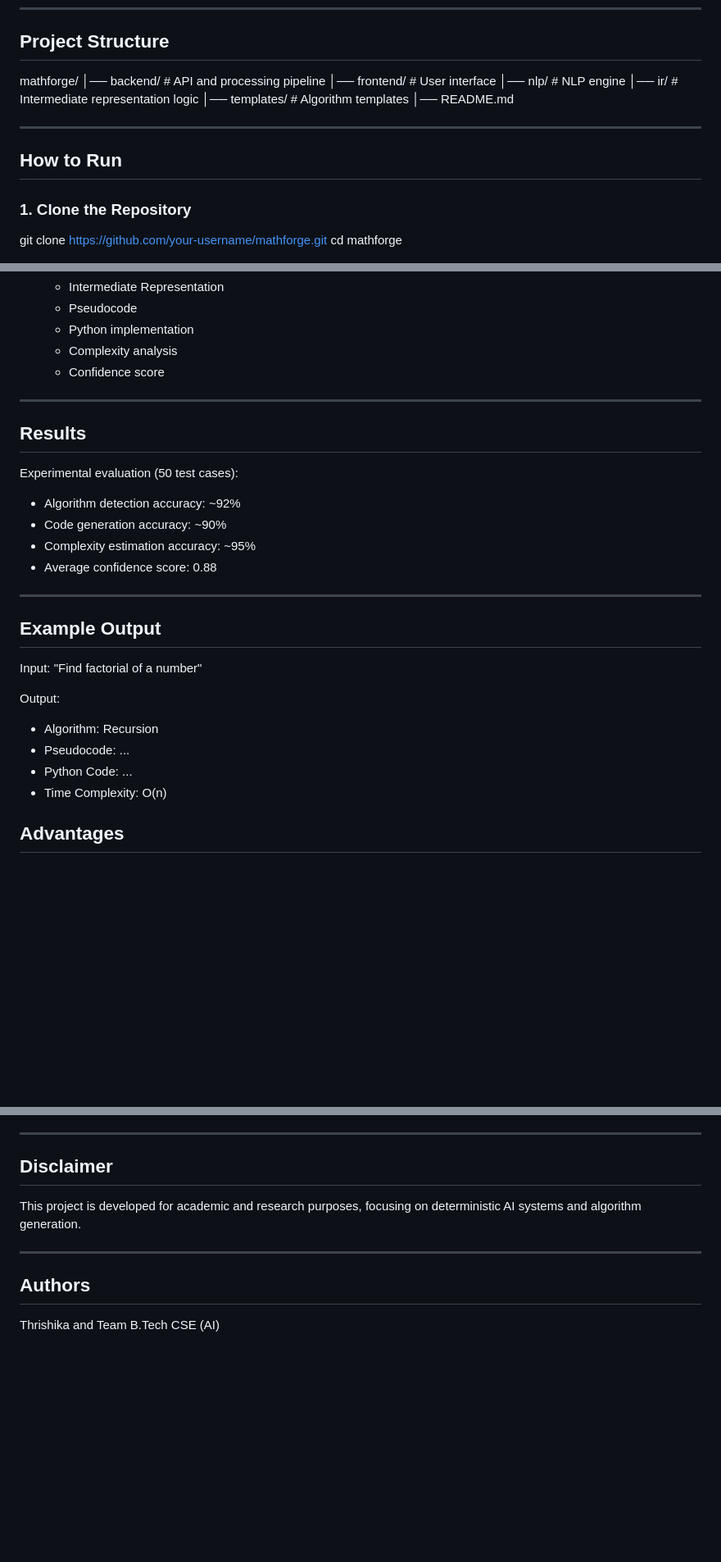
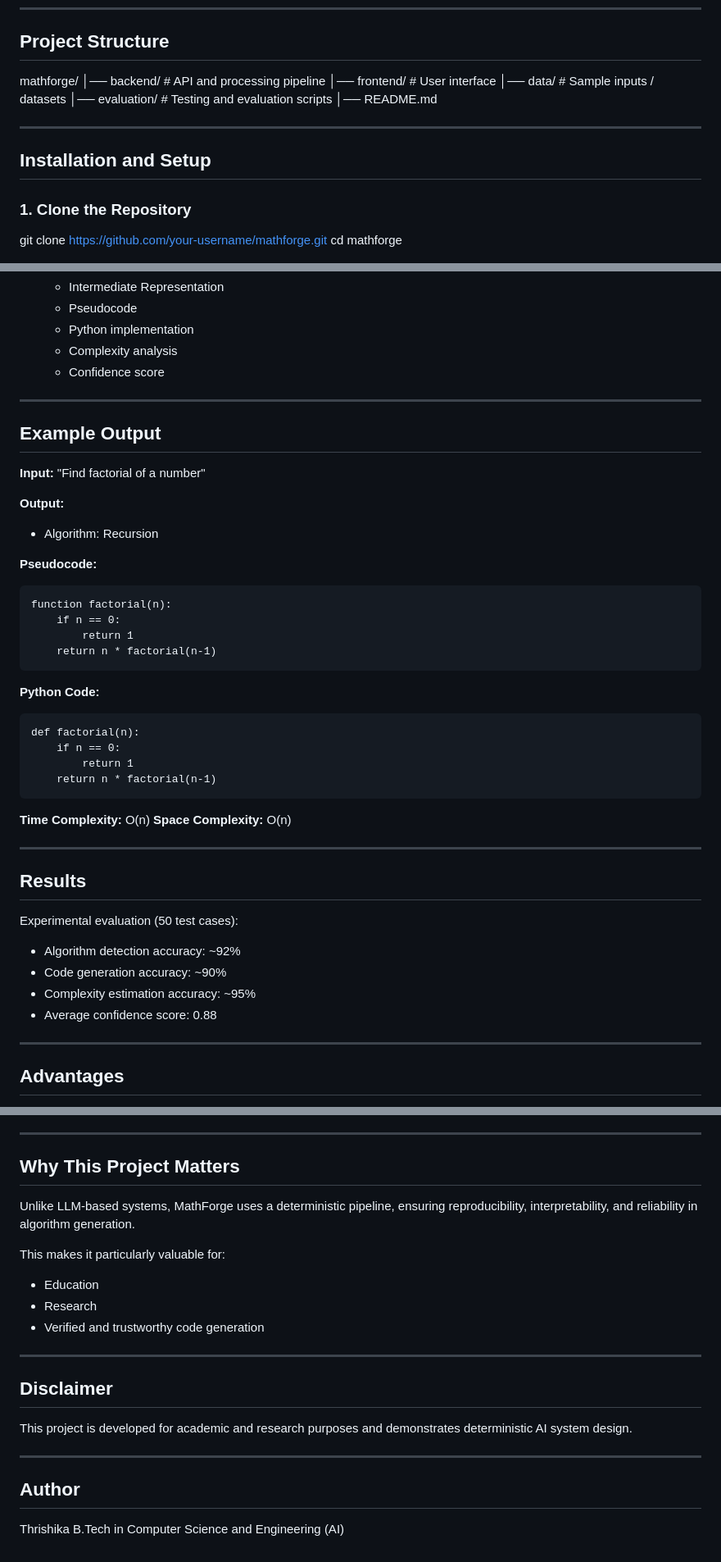
Before and after one commit to thrishikav9-del/mathforge-ai, a Markdown page: README.md, 3 parts joined by grey strips. Shown at 82% size. Drawn GitHub-style; blank space fills up the shorter version.

````diff
--- a/README.md
+++ b/README.md
@@ -119,14 +126,13 @@ Supported algorithms:
 mathforge/
 │── backend/           # API and processing pipeline
 │── frontend/          # User interface
-│── nlp/               # NLP engine
-│── ir/                # Intermediate representation logic
-│── templates/         # Algorithm templates
+│── data/              # Sample inputs / datasets
+│── evaluation/        # Testing and evaluation scripts
 │── README.md
 
 ---
 
-## How to Run
+## Installation and Setup
 
 ### 1. Clone the Repository
 
@@ -160,6 +166,38 @@ Open frontend/index.html in browser
 
 ---
 
+## Example Output
+
+**Input:**
+"Find factorial of a number"
+
+**Output:**
+
+* Algorithm: Recursion
+
+**Pseudocode:**
+
+```
+function factorial(n):
+    if n == 0:
+        return 1
+    return n * factorial(n-1)
+```
+
+**Python Code:**
+
+```
+def factorial(n):
+    if n == 0:
+        return 1
+    return n * factorial(n-1)
+```
+
+**Time Complexity:** O(n)
+**Space Complexity:** O(n)
+
+---
+
 ## Results
 
 Experimental evaluation (50 test cases):
@@ -170,16 +208,6 @@ Experimental evaluation (50 test cases):
 * Average confidence score: 0.88
 
 ---
-## Example Output
-
-Input:
-"Find factorial of a number"
-
-Output:
-- Algorithm: Recursion
-- Pseudocode: ...
-- Python Code: ...
-- Time Complexity: O(n)
 
 ## Advantages
 
@@ -217,13 +245,25 @@ Output:
 
 ---
 
-## Disclaimer
+## Why This Project Matters
 
-This project is developed for academic and research purposes, focusing on deterministic AI systems and algorithm generation.
+Unlike LLM-based systems, MathForge uses a deterministic pipeline, ensuring reproducibility, interpretability, and reliability in algorithm generation.
+
+This makes it particularly valuable for:
+
+* Education
+* Research
+* Verified and trustworthy code generation
 
 ---
 
-## Authors
+## Disclaimer
 
-Thrishika and Team
-B.Tech CSE (AI)
+This project is developed for academic and research purposes and demonstrates deterministic AI system design.
+
+---
+
+## Author
+
+Thrishika
+B.Tech in Computer Science and Engineering (AI)
````
Also changed, not shown: other parts of README.md (+20 -13 lines).
